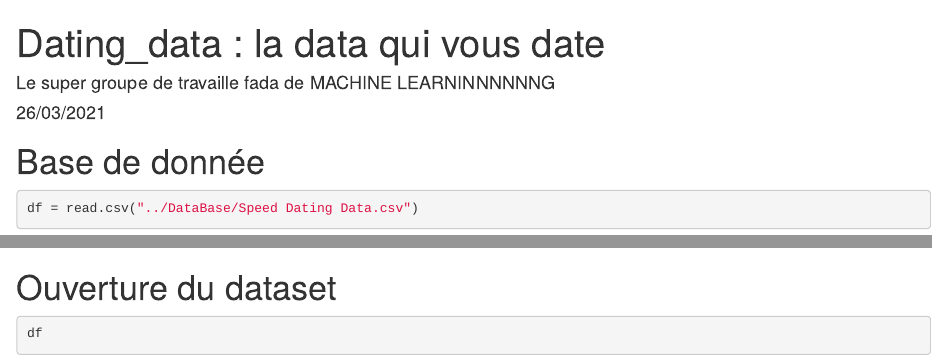
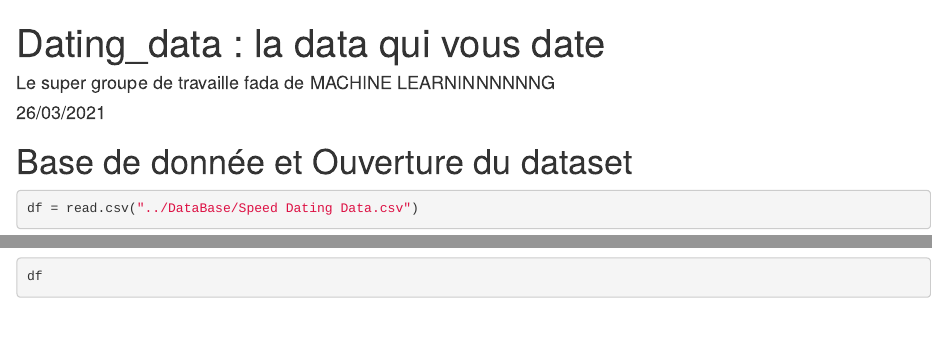
Before and after one commit to AleaJactaEst-data/Machine-Learning-project---Match-prediction-in-Speed-Dating, an R Markdown document (Nettoyage/Code_Version_0.Rmd): the page in a window 1100 px wide, from its top, and a second part further down, joined at a grey line. Rendered offline with R 4.5, knitr and Pandoc, with nearby package versions; some code elsewhere in the file could not run offline.

Commit message:
Raccourcissement du code

````diff
--- a/Nettoyage/Code_Version_0.Rmd
+++ b/Nettoyage/Code_Version_0.Rmd
@@ -18,21 +18,17 @@ library("keras")
 library("tensorflow")
 ```
 
-# Base de donnée
 
+
+# Base de donnée et Ouverture du dataset
 
 
 ```{r}
 df = read.csv("../DataBase/Speed Dating Data.csv")
-```
-
-
-# Ouverture du dataset
-
-```{r}
 df
 dim(df)
 ```
+
 
 # Suppression colonne inutile
 
````
